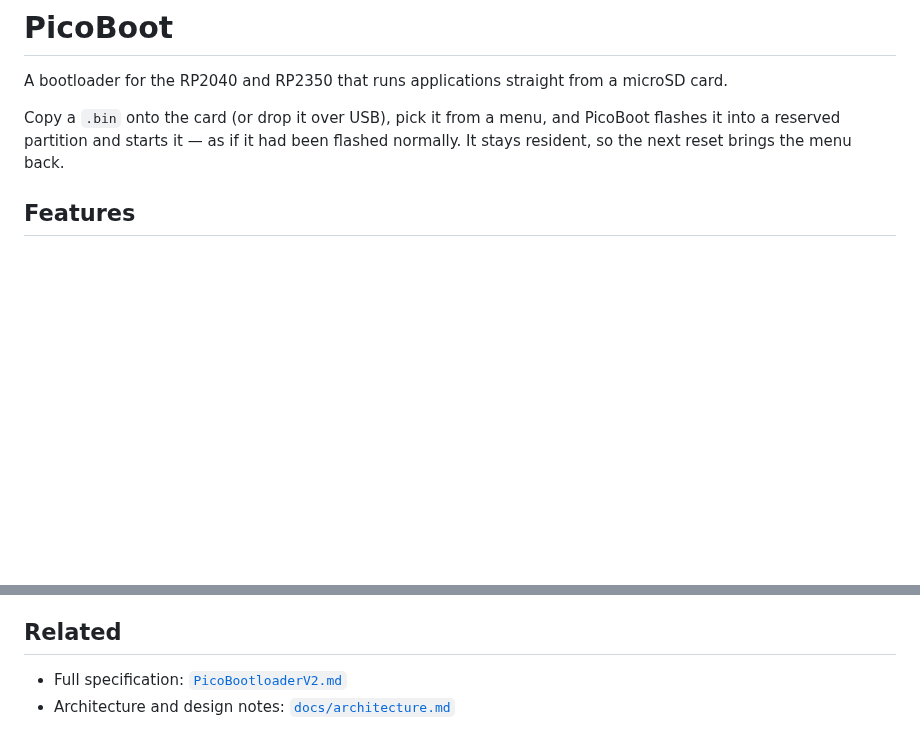
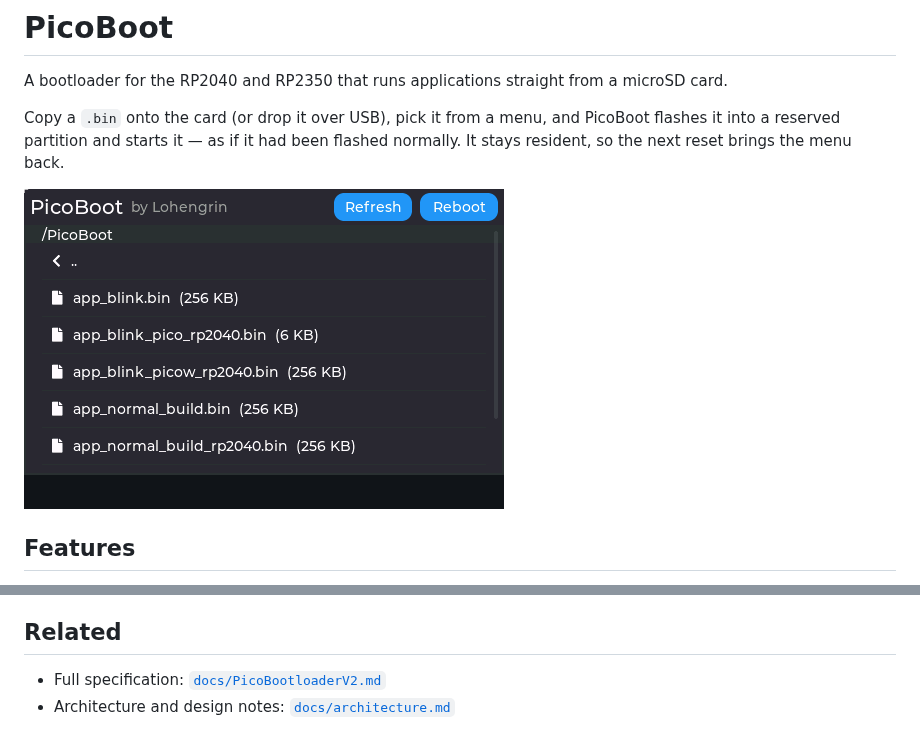
Before and after one commit to lohengrin/PicoBoot, a Markdown page: README.md, 2 parts joined by grey strips. GitHub-like rendering; pictures changed too: images/screenshot_0001.png (added); blank space fills up the shorter version.

```diff
--- a/README.md
+++ b/README.md
@@ -5,6 +5,8 @@ A bootloader for the RP2040 and RP2350 that runs applications straight from a mi
 Copy a `.bin` onto the card (or drop it over USB), pick it from a menu, and PicoBoot flashes it into a
 reserved partition and starts it — as if it had been flashed normally. It stays resident, so the next reset
 brings the menu back.
+
+![Image](images/screenshot_0001.png)
 
 ## Features
 
@@ -289,5 +291,5 @@ vendored DVI code inside the Pico-Toolset submodule (see that repository for its
 
 ## Related
 
-- Full specification: [`PicoBootloaderV2.md`](PicoBootloaderV2.md)
+- Full specification: [`docs/PicoBootloaderV2.md`](PicoBootloaderV2.md)
 - Architecture and design notes: [`docs/architecture.md`](docs/architecture.md)
```
Also changed, not shown: docs/PicoBootloaderV2.md (renamed from PicoBootloaderV2.md).
